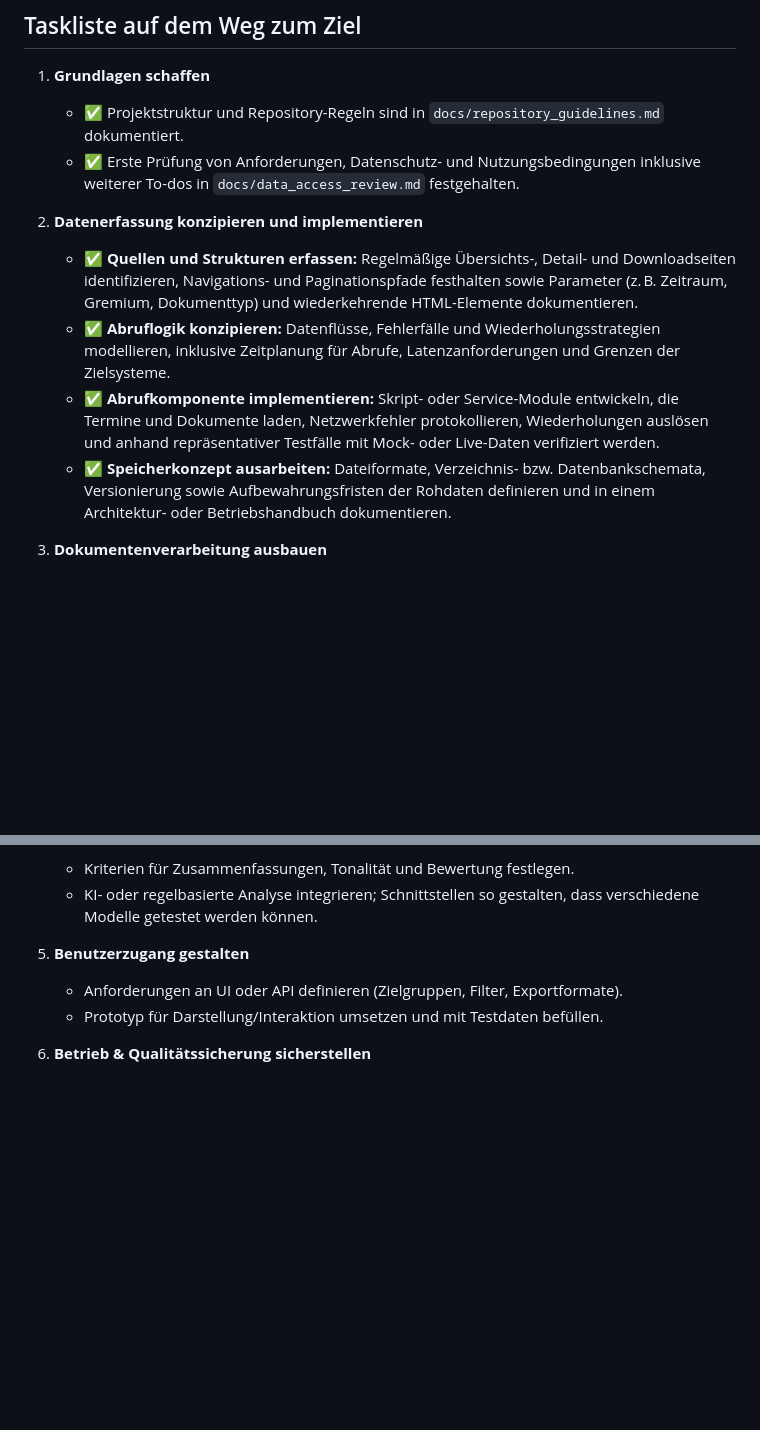
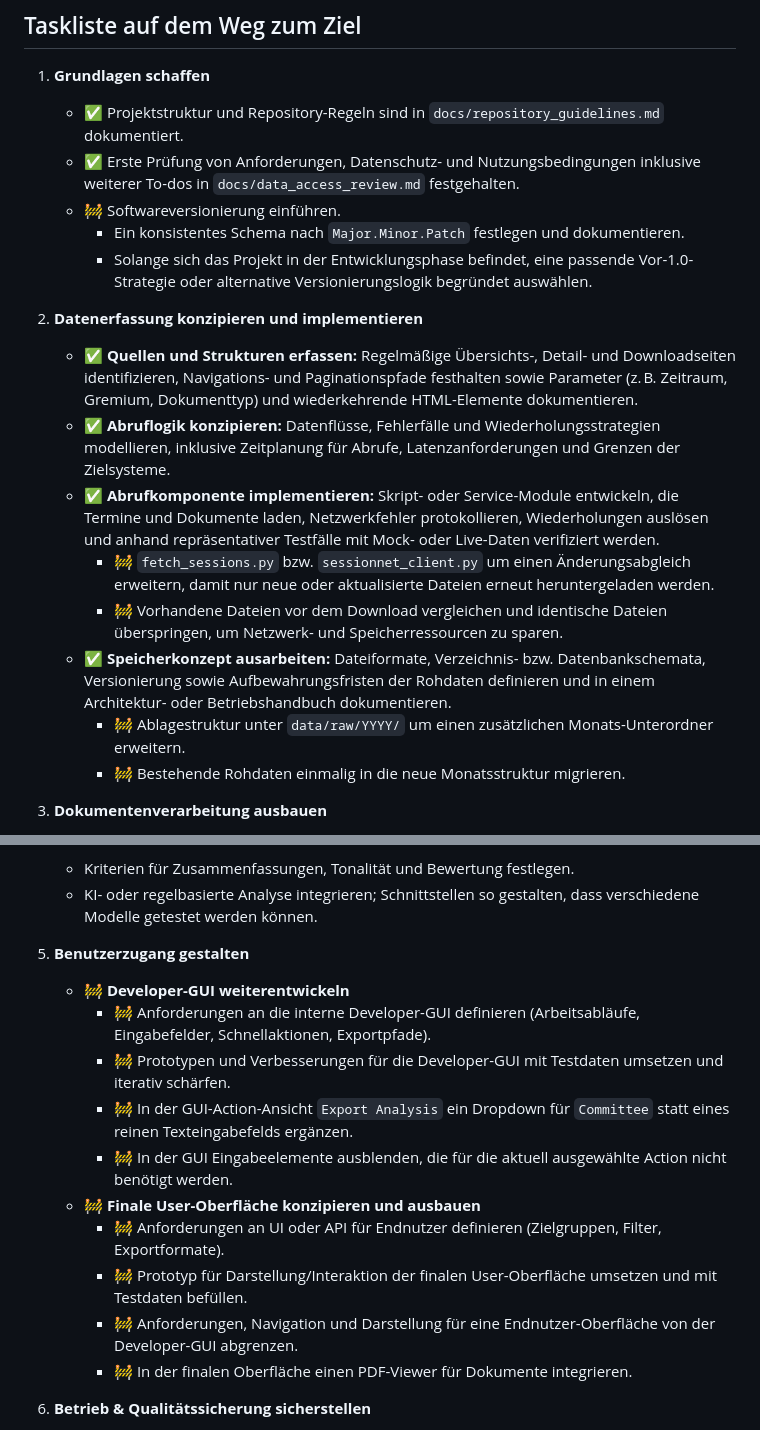
Before and after one commit to WehkingDiane/ratsi_melle, a Markdown page: README.md, 2 parts joined by grey strips. Rendered like a GitHub page; blank space fills up the shorter version.

Commit message:
Update README task structure for UI work

```diff
--- a/README.md
+++ b/README.md
@@ -89,11 +89,18 @@ Das Ziel dieses Projekts bleibt unverändert: **Kommunalpolitische Informationen
 1. **Grundlagen schaffen**
    - ✅ Projektstruktur und Repository-Regeln sind in `docs/repository_guidelines.md` dokumentiert.
    - ✅ Erste Prüfung von Anforderungen, Datenschutz- und Nutzungsbedingungen inklusive weiterer To-dos in `docs/data_access_review.md` festgehalten.
+   - 🚧 Softwareversionierung einführen.
+     - Ein konsistentes Schema nach `Major.Minor.Patch` festlegen und dokumentieren.
+     - Solange sich das Projekt in der Entwicklungsphase befindet, eine passende Vor-1.0-Strategie oder alternative Versionierungslogik begründet auswählen.
 2. **Datenerfassung konzipieren und implementieren**
    - ✅ **Quellen und Strukturen erfassen:** Regelmäßige Übersichts-, Detail- und Downloadseiten identifizieren, Navigations- und Paginationspfade festhalten sowie Parameter (z. B. Zeitraum, Gremium, Dokumenttyp) und wiederkehrende HTML-Elemente dokumentieren.
    - ✅ **Abruflogik konzipieren:** Datenflüsse, Fehlerfälle und Wiederholungsstrategien modellieren, inklusive Zeitplanung für Abrufe, Latenzanforderungen und Grenzen der Zielsysteme.
    - ✅ **Abrufkomponente implementieren:** Skript- oder Service-Module entwickeln, die Termine und Dokumente laden, Netzwerkfehler protokollieren, Wiederholungen auslösen und anhand repräsentativer Testfälle mit Mock- oder Live-Daten verifiziert werden.
+     - 🚧 `fetch_sessions.py` bzw. `sessionnet_client.py` um einen Änderungsabgleich erweitern, damit nur neue oder aktualisierte Dateien erneut heruntergeladen werden.
+     - 🚧 Vorhandene Dateien vor dem Download vergleichen und identische Dateien überspringen, um Netzwerk- und Speicherressourcen zu sparen.
    - ✅ **Speicherkonzept ausarbeiten:** Dateiformate, Verzeichnis- bzw. Datenbankschemata, Versionierung sowie Aufbewahrungsfristen der Rohdaten definieren und in einem Architektur- oder Betriebshandbuch dokumentieren.
+     - 🚧 Ablagestruktur unter `data/raw/YYYY/` um einen zusätzlichen Monats-Unterordner erweitern.
+     - 🚧 Bestehende Rohdaten einmalig in die neue Monatsstruktur migrieren.
 
 3. **Dokumentenverarbeitung ausbauen**
    - ✅ Parser für priorisierte Dokumenttypen entwickeln (Vorlage, Beschlussvorlage, Protokoll-Auszug).
@@ -115,8 +122,16 @@ Das Ziel dieses Projekts bleibt unverändert: **Kommunalpolitische Informationen
    - Kriterien für Zusammenfassungen, Tonalität und Bewertung festlegen.
    - KI- oder regelbasierte Analyse integrieren; Schnittstellen so gestalten, dass verschiedene Modelle getestet werden können.
 5. **Benutzerzugang gestalten**
-   - Anforderungen an UI oder API definieren (Zielgruppen, Filter, Exportformate).
-   - Prototyp für Darstellung/Interaktion umsetzen und mit Testdaten befüllen.
+   - 🚧 **Developer-GUI weiterentwickeln**
+     - 🚧 Anforderungen an die interne Developer-GUI definieren (Arbeitsabläufe, Eingabefelder, Schnellaktionen, Exportpfade).
+     - 🚧 Prototypen und Verbesserungen für die Developer-GUI mit Testdaten umsetzen und iterativ schärfen.
+     - 🚧 In der GUI-Action-Ansicht `Export Analysis` ein Dropdown für `Committee` statt eines reinen Texteingabefelds ergänzen.
+     - 🚧 In der GUI Eingabeelemente ausblenden, die für die aktuell ausgewählte Action nicht benötigt werden.
+   - 🚧 **Finale User-Oberfläche konzipieren und ausbauen**
+     - 🚧 Anforderungen an UI oder API für Endnutzer definieren (Zielgruppen, Filter, Exportformate).
+     - 🚧 Prototyp für Darstellung/Interaktion der finalen User-Oberfläche umsetzen und mit Testdaten befüllen.
+     - 🚧 Anforderungen, Navigation und Darstellung für eine Endnutzer-Oberfläche von der Developer-GUI abgrenzen.
+     - 🚧 In der finalen Oberfläche einen PDF-Viewer für Dokumente integrieren.
 6. **Betrieb & Qualitätssicherung sicherstellen**
    - Logging, Monitoring und Alarmierung einrichten.
    - Automatisierung (Zeitpläne, Deployments) definieren und testen.
```
